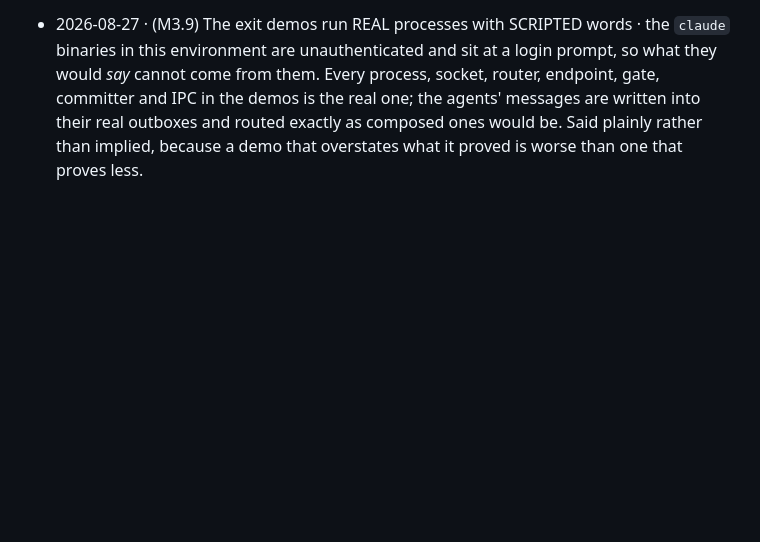
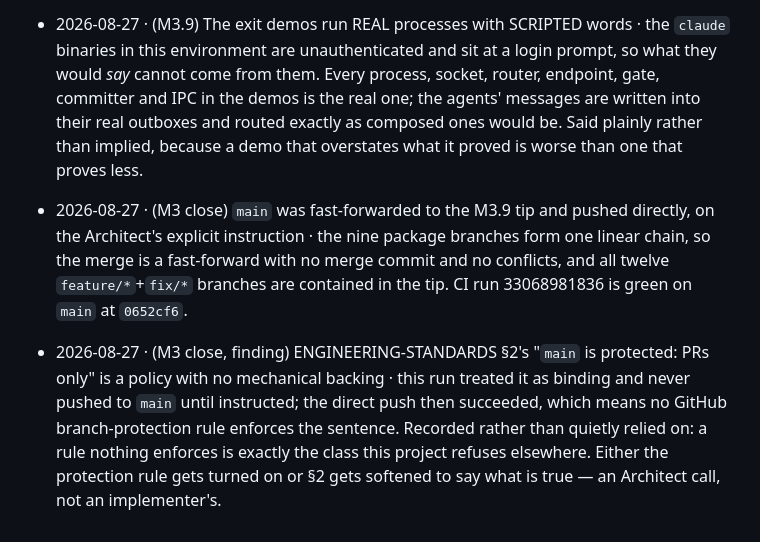
Before and after one commit to mertefesensoy/Ephesus, a Markdown page: docs/DECISIONS-LOG.md, the part around the change. Drawn GitHub-style; blank space fills up the shorter version.

```diff
--- a/docs/DECISIONS-LOG.md
+++ b/docs/DECISIONS-LOG.md
@@ -309,3 +309,6 @@ through the must-ask protocol (§8.3) or a Gymnasium proposal.
 - 2026-08-27 · (M3.9) S-LEDGER's durable plane is the `LedgerStore` seam, not SQLite · `better-sqlite3` is Electron-ABI and cannot load under the Node runner (BUILD-PROMPT §10). What the seam cannot prove is SQLite's own durability; what it does prove is the thing that actually regressed upstream — the harness keeping its own copy — and there is a dedicated test that counts store reads to pin it.
 - 2026-08-27 · (M3.9) S-SECRETS injects a grant into the CHILD's spawn environment, never into the harness's own · the first draft set `process.env` before spawning and the invariant tripwire caught it: reading a credential from `process.env` outside the broker is exactly what ADR-0010 forbids. `runTurnIn` takes an `env` map, the way a spawn plan carries one.
 - 2026-08-27 · (M3.9) The exit demos run REAL processes with SCRIPTED words · the `claude` binaries in this environment are unauthenticated and sit at a login prompt, so what they would *say* cannot come from them. Every process, socket, router, endpoint, gate, committer and IPC in the demos is the real one; the agents' messages are written into their real outboxes and routed exactly as composed ones would be. Said plainly rather than implied, because a demo that overstates what it proved is worse than one that proves less.
+
+- 2026-08-27 · (M3 close) `main` was fast-forwarded to the M3.9 tip and pushed directly, on the Architect's explicit instruction · the nine package branches form one linear chain, so the merge is a fast-forward with no merge commit and no conflicts, and all twelve `feature/*`+`fix/*` branches are contained in the tip. CI run 33068981836 is green on `main` at `0652cf6`.
+- 2026-08-27 · (M3 close, finding) ENGINEERING-STANDARDS §2's "`main` is protected: PRs only" is a policy with no mechanical backing · this run treated it as binding and never pushed to `main` until instructed; the direct push then succeeded, which means no GitHub branch-protection rule enforces the sentence. Recorded rather than quietly relied on: a rule nothing enforces is exactly the class this project refuses elsewhere. Either the protection rule gets turned on or §2 gets softened to say what is true — an Architect call, not an implementer's.
```
Also changed, not shown: docs/PROGRESS.md (+19 -8 lines).
